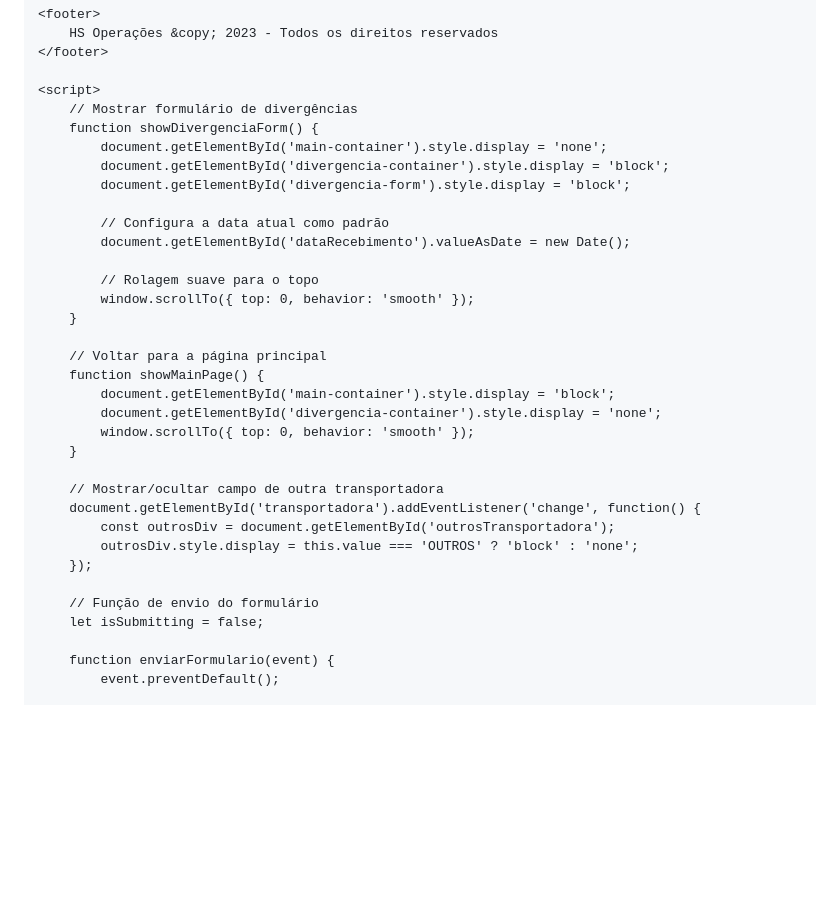
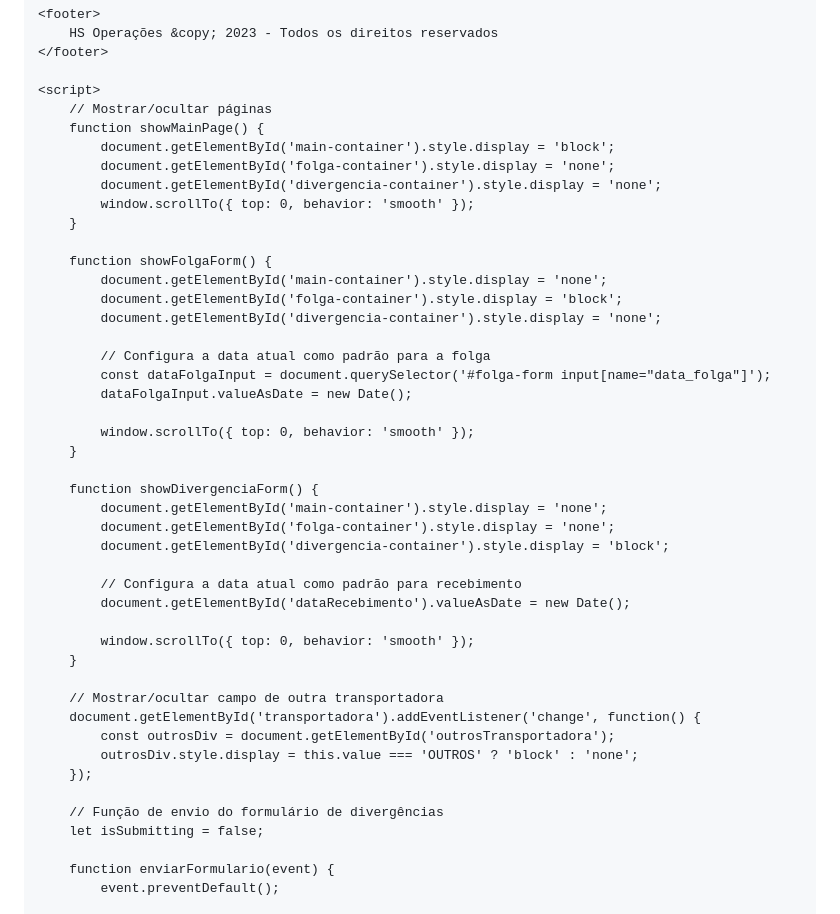
Before and after one commit to hsoperacoes/hscentral2, a Markdown page: README.md, the part around one of its changes. Drawn GitHub-style; blank space fills up the shorter version.

```diff
--- a/README.md
+++ b/README.md
@@ -235,23 +296,34 @@
     </footer>
 
     <script>
-        // Mostrar formulário de divergências
-        function showDivergenciaForm() {
-            document.getElementById('main-container').style.display = 'none';
-            document.getElementById('divergencia-container').style.display = 'block';
-            document.getElementById('divergencia-form').style.display = 'block';
-
-            // Configura a data atual como padrão
-            document.getElementById('dataRecebimento').valueAsDate = new Date();
-
-            // Rolagem suave para o topo
+        // Mostrar/ocultar páginas
+        function showMainPage() {
+            document.getElementById('main-container').style.display = 'block';
+            document.getElementById('folga-container').style.display = 'none';
+            document.getElementById('divergencia-container').style.display = 'none';
             window.scrollTo({ top: 0, behavior: 'smooth' });
         }
 
-        // Voltar para a página principal
-        function showMainPage() {
-            document.getElementById('main-container').style.display = 'block';
+        function showFolgaForm() {
+            document.getElementById('main-container').style.display = 'none';
+            document.getElementById('folga-container').style.display = 'block';
             document.getElementById('divergencia-container').style.display = 'none';
+
+            // Configura a data atual como padrão para a folga
+            const dataFolgaInput = document.querySelector('#folga-form input[name="data_folga"]');
+            dataFolgaInput.valueAsDate = new Date();
+
+            window.scrollTo({ top: 0, behavior: 'smooth' });
+        }
+
+        function showDivergenciaForm() {
+            document.getElementById('main-container').style.display = 'none';
+            document.getElementById('folga-container').style.display = 'none';
+            document.getElementById('divergencia-container').style.display = 'block';
+
+            // Configura a data atual como padrão para recebimento
+            document.getElementById('dataRecebimento').valueAsDate = new Date();
+
             window.scrollTo({ top: 0, behavior: 'smooth' });
         }
 
@@ -261,7 +333,7 @@
             outrosDiv.style.display = this.value === 'OUTROS' ? 'block' : 'none';
         });
 
-        // Função de envio do formulário
+        // Função de envio do formulário de divergências
         let isSubmitting = false;
 
         function enviarFormulario(event) {
```
Also changed, not shown: other parts of README.md (+106 -3 lines).
